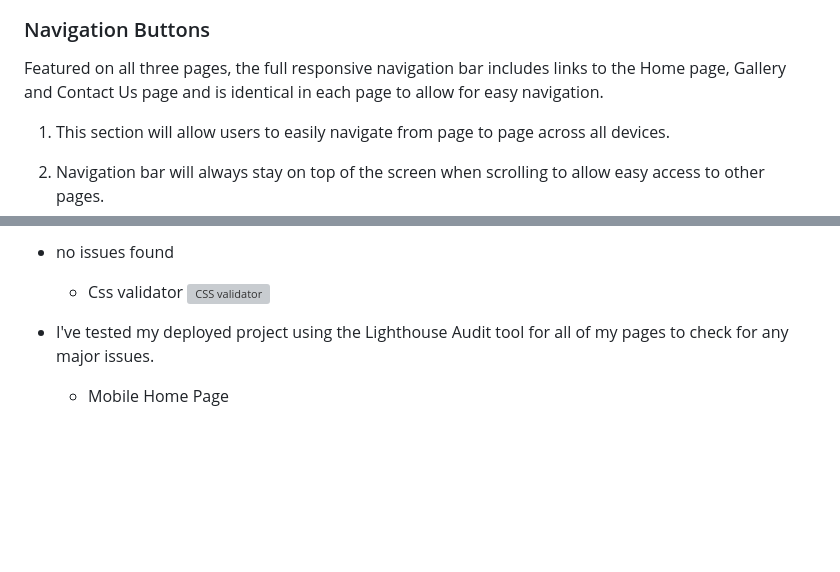
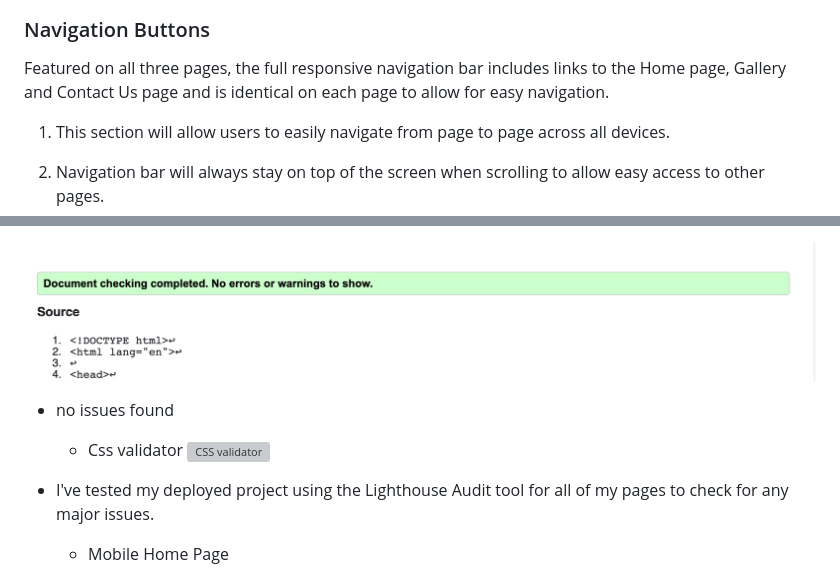
Before and after one commit to Aliona83/amazing-fountain, a Markdown page: README.md, 2 parts joined by grey strips. Drawn GitHub-style; blank space fills up the shorter version; grey boxes are pictures that could not be loaded.

```diff
--- a/README.md
+++ b/README.md
@@ -87,7 +87,7 @@ The Logo is in the middle of the page with large black letters, the font was use
 ![Logo](assets/readmeImages/logo.png)
 
 ### Navigation Buttons
-Featured on all three pages, the full responsive navigation bar includes links to the  Home page, Gallery and Contact Us page and is identical in each page to allow for easy navigation.
+Featured on all three pages, the full responsive navigation bar includes links to the  Home page, Gallery and Contact Us page and is identical on each page to allow for easy navigation.
 
   1. This section will allow users to easily navigate from page to page across all devices.
 
@@ -162,7 +161,9 @@ The site was tested on numerous devices and it worked well on all. The devices u
 
- * no issues found
-      * Css validator
-  ![CSS validator](assets/readmeImages/cssValidator.png)
+ ![Thank you](assets/readmeImages/thankYouValidator.png)
+
+* no issues found
+   * Css validator
+ ![CSS validator](assets/readmeImages/cssValidator.png)
 
  * I've tested my deployed project using the Lighthouse Audit tool for all of my pages to check for any major issues.
     * Mobile Home Page
```
Also changed, not shown: other parts of README.md (+11 -11 lines).
